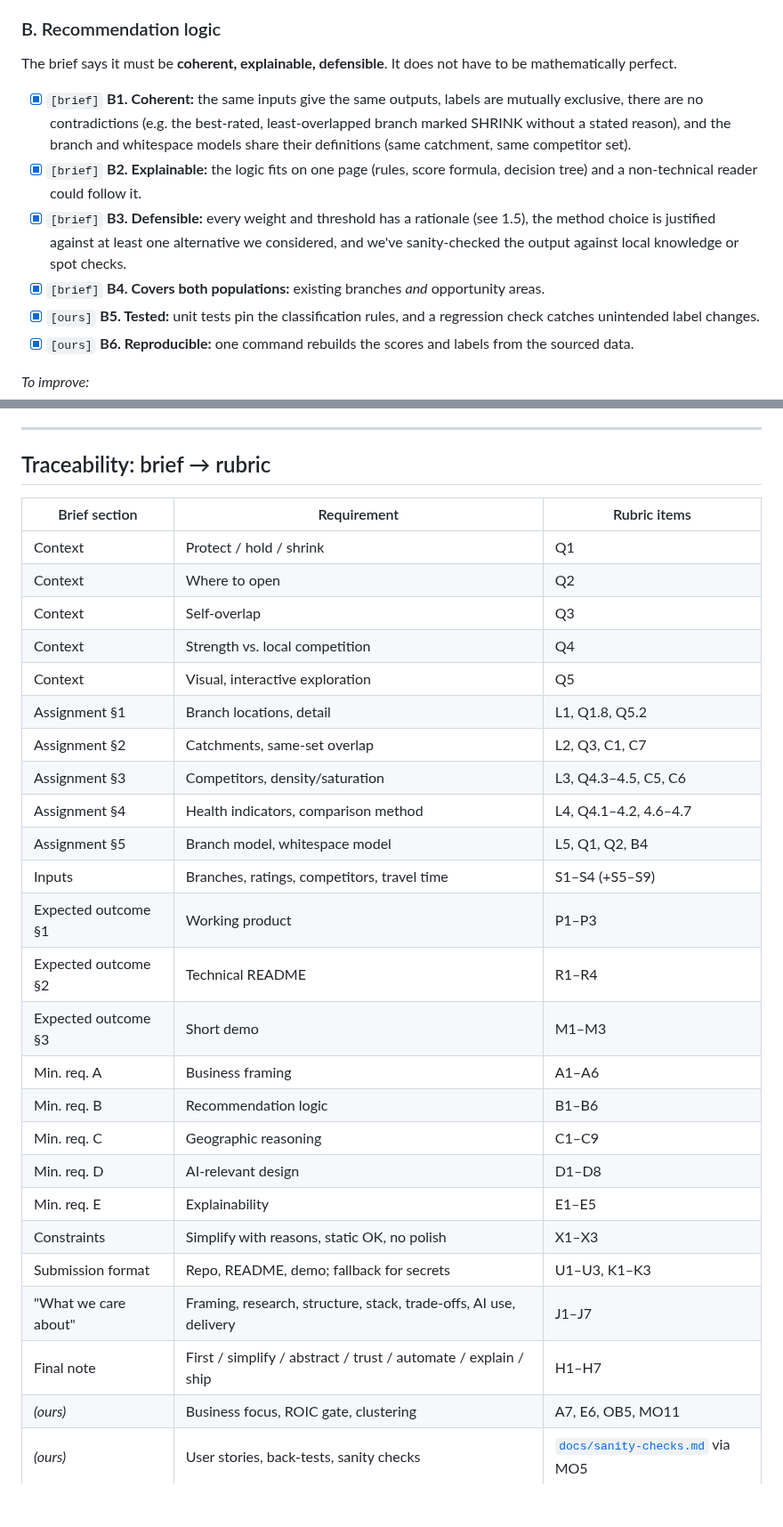
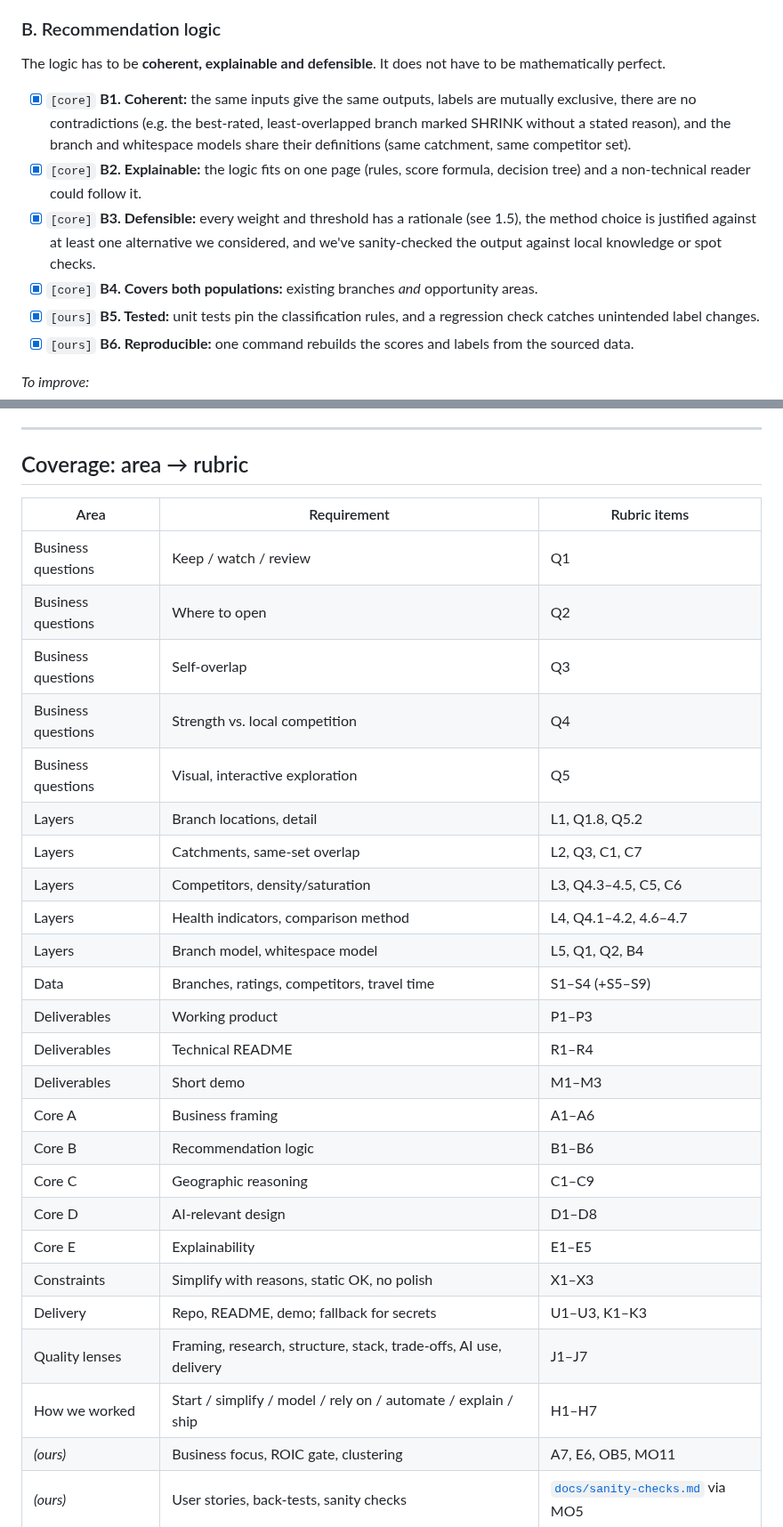
Before and after one commit to thenomadlad/2pz-ai-case-study, a Markdown page: docs/rubric.md, 2 parts joined by grey strips. Shown at 89% size. Rendered like a GitHub page; blank space fills up the shorter version.

```diff
--- a/docs/rubric.md
+++ b/docs/rubric.md
@@ -151,12 +151,12 @@ The brief lists these as the minimum content of the product. Most of the substan
 
 ### B. Recommendation logic
 
-The brief says it must be **coherent, explainable, defensible**. It does not have to be mathematically perfect.
+The logic has to be **coherent, explainable and defensible**. It does not have to be mathematically perfect.
 
-- [x] `[brief]` **B1. Coherent:** the same inputs give the same outputs, labels are mutually exclusive, there are no contradictions (e.g. the best-rated, least-overlapped branch marked SHRINK without a stated reason), and the branch and whitespace models share their definitions (same catchment, same competitor set).
-- [x] `[brief]` **B2. Explainable:** the logic fits on one page (rules, score formula, decision tree) and a non-technical reader could follow it.
-- [x] `[brief]` **B3. Defensible:** every weight and threshold has a rationale (see 1.5), the method choice is justified against at least one alternative we considered, and we've sanity-checked the output against local knowledge or spot checks.
-- [x] `[brief]` **B4. Covers both populations:** existing branches *and* opportunity areas.
+- [x] `[core]` **B1. Coherent:** the same inputs give the same outputs, labels are mutually exclusive, there are no contradictions (e.g. the best-rated, least-overlapped branch marked SHRINK without a stated reason), and the branch and whitespace models share their definitions (same catchment, same competitor set).
+- [x] `[core]` **B2. Explainable:** the logic fits on one page (rules, score formula, decision tree) and a non-technical reader could follow it.
+- [x] `[core]` **B3. Defensible:** every weight and threshold has a rationale (see 1.5), the method choice is justified against at least one alternative we considered, and we've sanity-checked the output against local knowledge or spot checks.
+- [x] `[core]` **B4. Covers both populations:** existing branches *and* opportunity areas.
 - [x] `[ours]` **B5. Tested:** unit tests pin the classification rules, and a regression check catches unintended label changes.
 - [x] `[ours]` **B6. Reproducible:** one command rebuilds the scores and labels from the sourced data.
 
@@ -438,32 +438,32 @@ Parts 1–6 ask whether we did what the brief asked. This part asks whether the
 
 ---
 
-## Traceability: brief → rubric
+## Coverage: area → rubric
 
-| Brief section | Requirement | Rubric items |
+| Area | Requirement | Rubric items |
 |---|---|---|
-| Context | Protect / hold / shrink | Q1 |
-| Context | Where to open | Q2 |
-| Context | Self-overlap | Q3 |
-| Context | Strength vs. local competition | Q4 |
-| Context | Visual, interactive exploration | Q5 |
-| Assignment §1 | Branch locations, detail | L1, Q1.8, Q5.2 |
-| Assignment §2 | Catchments, same-set overlap | L2, Q3, C1, C7 |
-| Assignment §3 | Competitors, density/saturation | L3, Q4.3–4.5, C5, C6 |
-| Assignment §4 | Health indicators, comparison method | L4, Q4.1–4.2, 4.6–4.7 |
-| Assignment §5 | Branch model, whitespace model | L5, Q1, Q2, B4 |
-| Inputs | Branches, ratings, competitors, travel time | S1–S4 (+S5–S9) |
-| Expected outcome §1 | Working product | P1–P3 |
-| Expected outcome §2 | Technical README | R1–R4 |
-| Expected outcome §3 | Short demo | M1–M3 |
-| Min. req. A | Business framing | A1–A6 |
-| Min. req. B | Recommendation logic | B1–B6 |
-| Min. req. C | Geographic reasoning | C1–C9 |
-| Min. req. D | AI-relevant design | D1–D8 |
-| Min. req. E | Explainability | E1–E5 |
+| Business questions | Keep / watch / review | Q1 |
+| Business questions | Where to open | Q2 |
+| Business questions | Self-overlap | Q3 |
+| Business questions | Strength vs. local competition | Q4 |
+| Business questions | Visual, interactive exploration | Q5 |
+| Layers | Branch locations, detail | L1, Q1.8, Q5.2 |
+| Layers | Catchments, same-set overlap | L2, Q3, C1, C7 |
+| Layers | Competitors, density/saturation | L3, Q4.3–4.5, C5, C6 |
+| Layers | Health indicators, comparison method | L4, Q4.1–4.2, 4.6–4.7 |
+| Layers | Branch model, whitespace model | L5, Q1, Q2, B4 |
+| Data | Branches, ratings, competitors, travel time | S1–S4 (+S5–S9) |
+| Deliverables | Working product | P1–P3 |
+| Deliverables | Technical README | R1–R4 |
+| Deliverables | Short demo | M1–M3 |
+| Core A | Business framing | A1–A6 |
+| Core B | Recommendation logic | B1–B6 |
+| Core C | Geographic reasoning | C1–C9 |
+| Core D | AI-relevant design | D1–D8 |
+| Core E | Explainability | E1–E5 |
 | Constraints | Simplify with reasons, static OK, no polish | X1–X3 |
-| Submission format | Repo, README, demo; fallback for secrets | U1–U3, K1–K3 |
-| "What we care about" | Framing, research, structure, stack, trade-offs, AI use, delivery | J1–J7 |
-| Final note | First / simplify / abstract / trust / automate / explain / ship | H1–H7 |
+| Delivery | Repo, README, demo; fallback for secrets | U1–U3, K1–K3 |
+| Quality lenses | Framing, research, structure, stack, trade-offs, AI use, delivery | J1–J7 |
+| How we worked | Start / simplify / model / rely on / automate / explain / ship | H1–H7 |
 | *(ours)* | Business focus, ROIC gate, clustering | A7, E6, OB5, MO11 |
 | *(ours)* | User stories, back-tests, sanity checks | [`docs/sanity-checks.md`](sanity-checks.md) via MO5 |
```
Also changed, not shown: other parts of docs/rubric.md (+108 -108 lines), docs/data-inventory.md (+1 -1 lines), docs/sanity-checks.md (+1 -1 lines).
